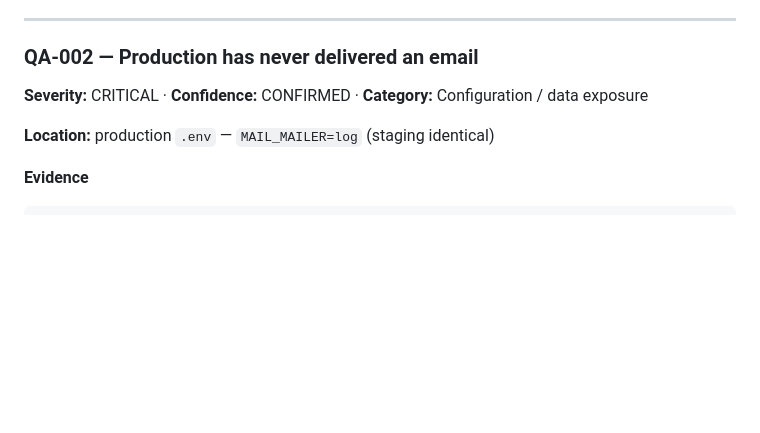
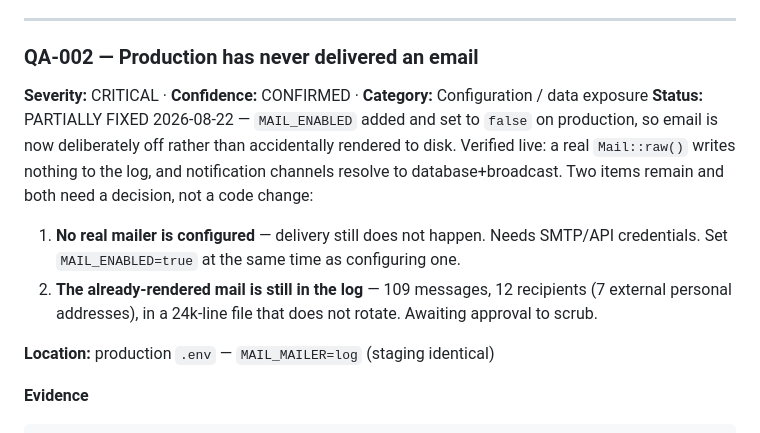
Before and after one commit to mrunknown0001/wmt, a Markdown page: QA-AUDIT-REPORT.md, the part around the change. Rendered like a GitHub page; blank space fills up the shorter version.

Commit message:
Record the QA-002 outcome
Co-Authored-By: Claude Opus 5 <noreply@anthropic.com>

```diff
--- a/QA-AUDIT-REPORT.md
+++ b/QA-AUDIT-REPORT.md
@@ -180,6 +180,14 @@ a same-project section still works; existing task/section tests pass.
 ### QA-002 — Production has never delivered an email
 
 **Severity:** CRITICAL · **Confidence:** CONFIRMED · **Category:** Configuration / data exposure
+**Status:** PARTIALLY FIXED 2026-08-22 — `MAIL_ENABLED` added and set to `false` on production,
+so email is now deliberately off rather than accidentally rendered to disk. Verified live: a real
+`Mail::raw()` writes nothing to the log, and notification channels resolve to database+broadcast.
+Two items remain and both need a decision, not a code change:
+  1. **No real mailer is configured** — delivery still does not happen. Needs SMTP/API credentials.
+     Set `MAIL_ENABLED=true` at the same time as configuring one.
+  2. **The already-rendered mail is still in the log** — 109 messages, 12 recipients (7 external
+     personal addresses), in a 24k-line file that does not rotate. Awaiting approval to scrub.
 
 **Location:** production `.env` — `MAIL_MAILER=log` (staging identical)
 
```
